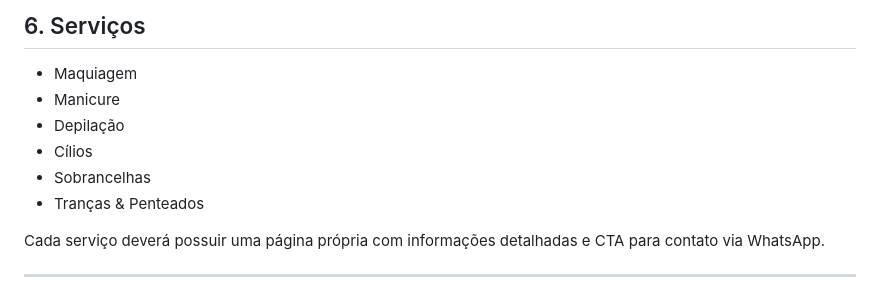
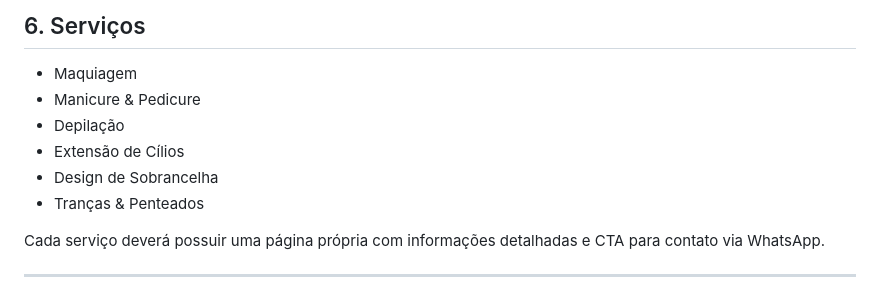
Before and after one commit to jonathanpcruzdev/genesis-beauty-studio, a Markdown page: docs/requirements.md, the part around the change. Drawn GitHub-style.

Commit message:
docs: refine service names

```diff
--- a/docs/requirements.md
+++ b/docs/requirements.md
@@ -54,10 +54,10 @@ A definir.
 ## 6. Serviços
 
 - Maquiagem
-- Manicure
+- Manicure & Pedicure
 - Depilação
-- Cílios
-- Sobrancelhas
+- Extensão de Cílios
+- Design de Sobrancelha
 - Tranças & Penteados
 
 Cada serviço deverá possuir uma página própria com informações detalhadas e CTA para contato via WhatsApp.
```
